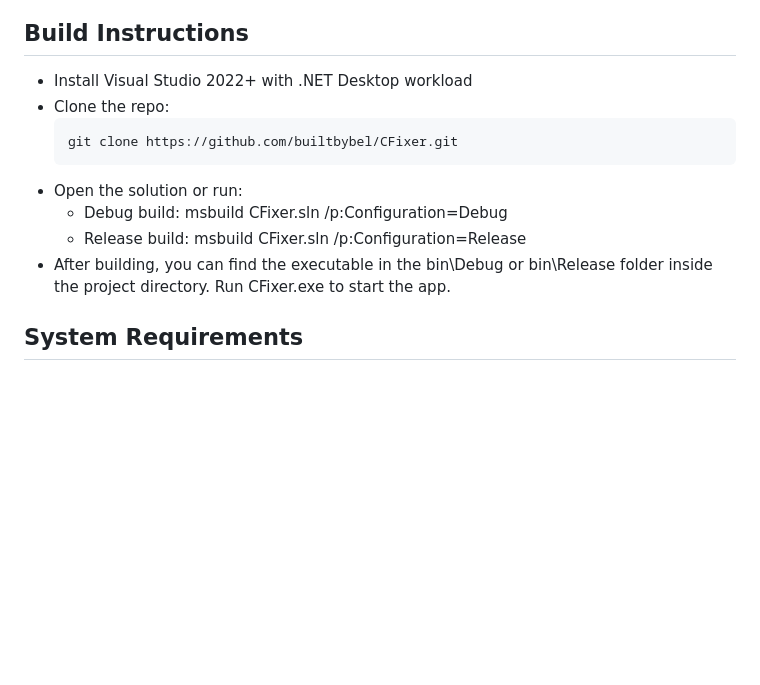
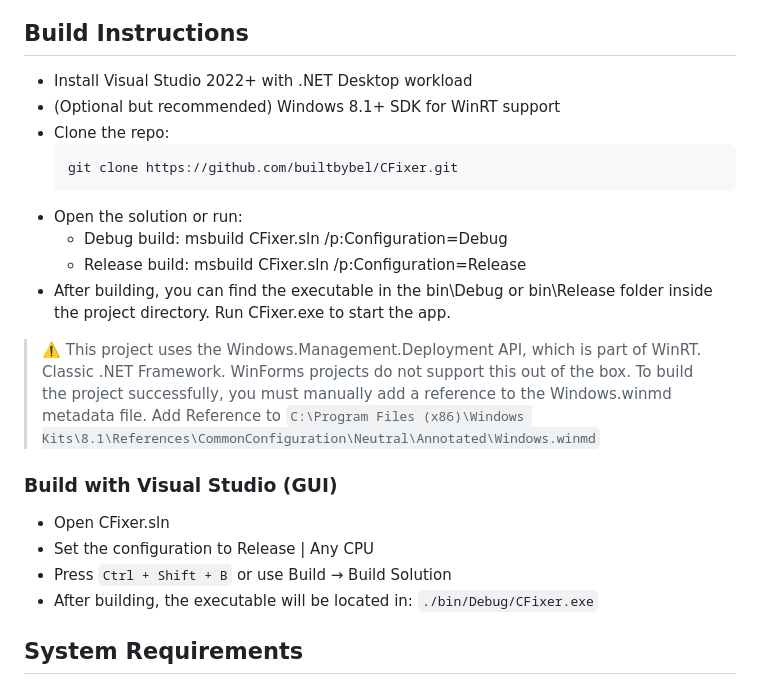
Before and after one commit to peter9811/Crapfixer, a Markdown page: README.md, the part around the change. Rendered like a GitHub page; blank space fills up the shorter version.

````diff
--- a/README.md
+++ b/README.md
@@ -82,6 +82,7 @@ If you like CrapFixer, consider keeping it caffeinated:
 ## Build Instructions
 
 - Install Visual Studio 2022+ with .NET Desktop workload
+- (Optional but recommended) Windows 8.1+ SDK for WinRT support
 - Clone the repo:
   ```bash
   git clone https://github.com/builtbybel/CFixer.git
@@ -89,6 +90,16 @@ If you like CrapFixer, consider keeping it caffeinated:
   * Debug build: msbuild CFixer.sln /p:Configuration=Debug
   * Release build: msbuild CFixer.sln /p:Configuration=Release
 - After building, you can find the executable in the bin\Debug or bin\Release folder inside the project directory. Run CFixer.exe to start the app.
+
+> ⚠️ This project uses the Windows.Management.Deployment API, which is part of WinRT. Classic .NET Framework. WinForms projects do not support this out of the box.
+> To build the project successfully, you must manually add a reference to the Windows.winmd metadata file.
+Add Reference to `C:\Program Files (x86)\Windows Kits\8.1\References\CommonConfiguration\Neutral\Annotated\Windows.winmd`
+
+### Build with Visual Studio (GUI)
+- Open CFixer.sln
+- Set the configuration to Release | Any CPU
+- Press `Ctrl + Shift + B` or use Build → Build Solution
+- After building, the executable will be located in: `./bin/Debug/CFixer.exe`
 
 ## System Requirements
 
````
